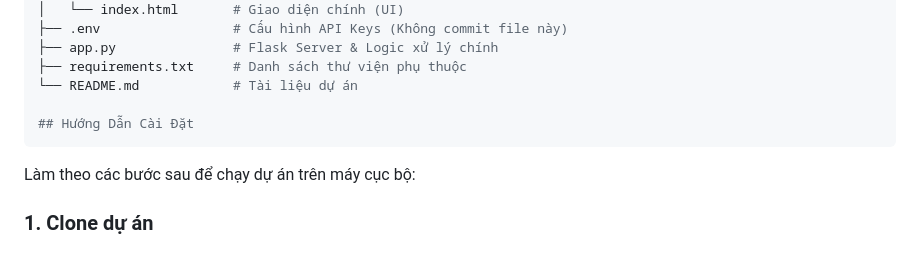
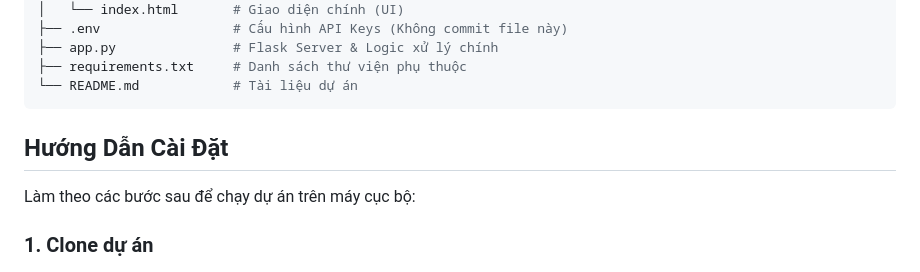
Before and after one commit to TP-bot4465/TravelLens, a Markdown page: README.md, the part around the change. Rendered like a GitHub page.

Commit message:
Add installation instructions section to README
Added installation instructions to the README.

````diff
--- a/README.md
+++ b/README.md
@@ -63,9 +63,9 @@ TravelLens/
 ├── app.py               # Flask Server & Logic xử lý chính
 ├── requirements.txt     # Danh sách thư viện phụ thuộc
 └── README.md            # Tài liệu dự án
+```
+## Hướng Dẫn Cài Đặt
 
-## Hướng Dẫn Cài Đặt
-```
 Làm theo các bước sau để chạy dự án trên máy cục bộ:
 
 ### 1\. Clone dự án
````
